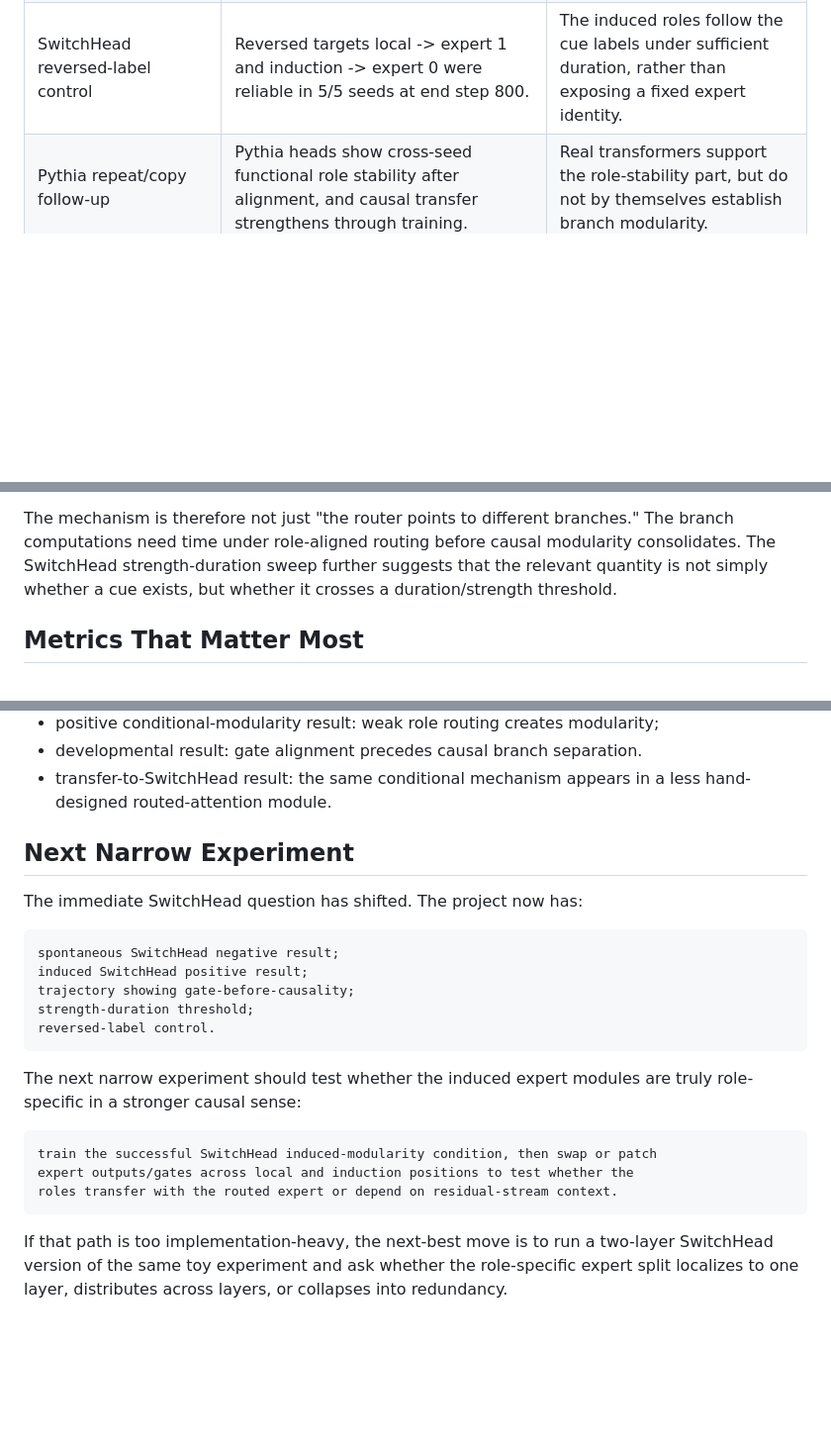
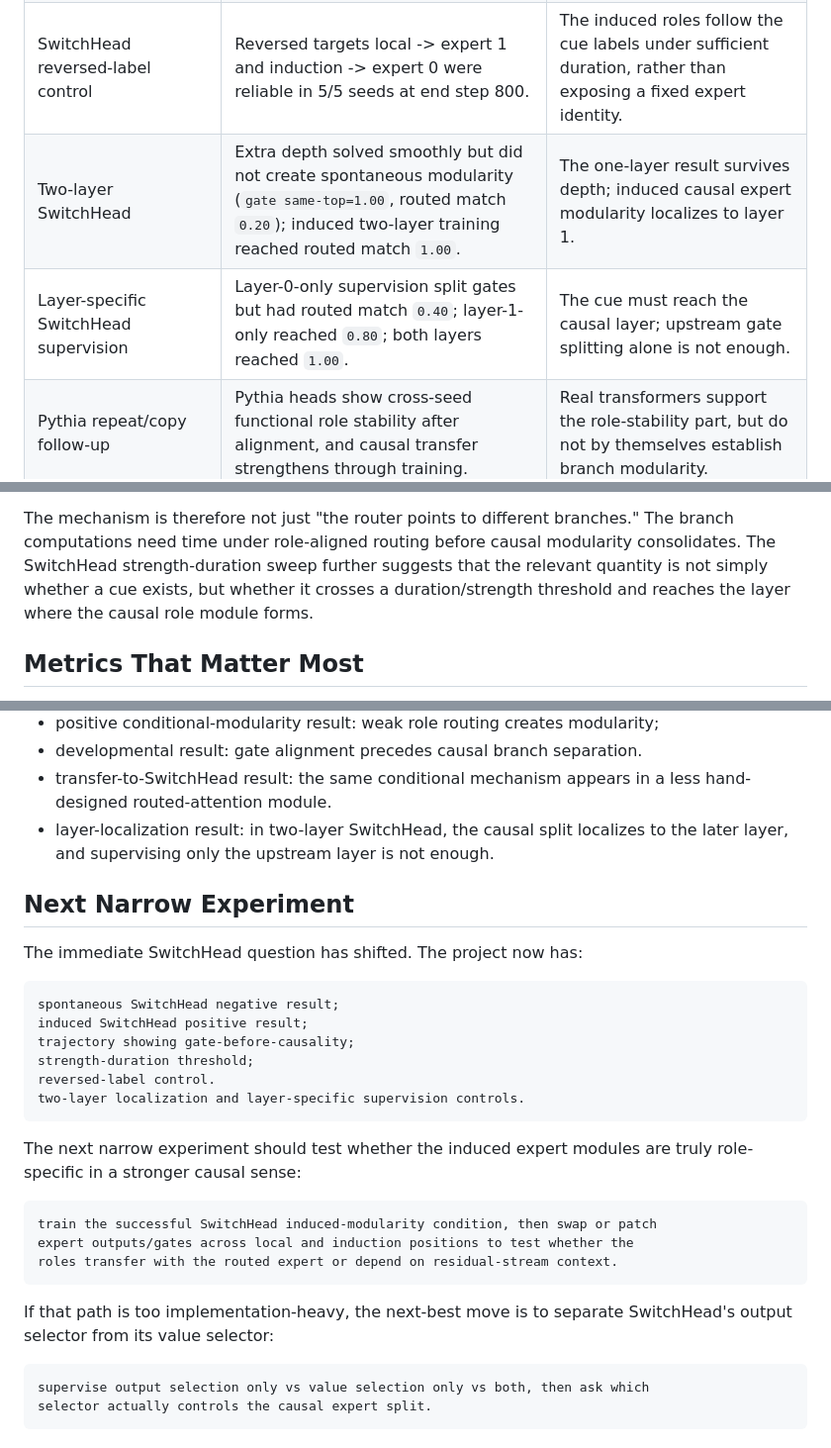
Before and after one commit to ritengzhang77-max/branch_specielization, a Markdown page: doc/phase3_structural_to_functional_synthesis.md, 3 parts joined by grey strips. Shown at 99% size. GitHub-like rendering; blank space fills up the shorter version.

Commit message:
Update synthesis with layer-specific SwitchHead results

````diff
--- a/doc/phase3_structural_to_functional_synthesis.md
+++ b/doc/phase3_structural_to_functional_synthesis.md
@@ -57,6 +57,8 @@ strong enough, and present long enough to reshape branch or expert computations.
 | SwitchHead selector trajectory | With selector pressure ending at step 450, reliable gate separation appeared by checkpoint 425; reliable causal expert separation appeared by checkpoint 500. | The gate-before-causality ordering transfers from the hand-built router to SwitchHead. |
 | SwitchHead strength-duration tradeoff | At end step 450, the first tested reliable weight was `0.05`; at end step 800, it dropped to `0.025`. | Functional modularity requires a strength-duration threshold, not arbitrary tiny cues. |
 | SwitchHead reversed-label control | Reversed targets local -> expert 1 and induction -> expert 0 were reliable in 5/5 seeds at end step 800. | The induced roles follow the cue labels under sufficient duration, rather than exposing a fixed expert identity. |
+| Two-layer SwitchHead | Extra depth solved smoothly but did not create spontaneous modularity (`gate same-top=1.00`, routed match `0.20`); induced two-layer training reached routed match `1.00`. | The one-layer result survives depth; induced causal expert modularity localizes to layer 1. |
+| Layer-specific SwitchHead supervision | Layer-0-only supervision split gates but had routed match `0.40`; layer-1-only reached `0.80`; both layers reached `1.00`. | The cue must reach the causal layer; upstream gate splitting alone is not enough. |
 | Pythia repeat/copy follow-up | Pythia heads show cross-seed functional role stability after alignment, and causal transfer strengthens through training. | Real transformers support the role-stability part, but do not by themselves establish branch modularity. |
 
 ## Current Answer
@@ -116,7 +118,8 @@ The mechanism is therefore not just "the router points to different branches."
 The branch computations need time under role-aligned routing before causal
 modularity consolidates. The SwitchHead strength-duration sweep further suggests
 that the relevant quantity is not simply whether a cue exists, but whether it
-crosses a duration/strength threshold.
+crosses a duration/strength threshold and reaches the layer where the causal
+role module forms.
 
 ## Metrics That Matter Most
 
@@ -164,6 +167,8 @@ This framing makes positive and negative results both useful:
 - developmental result: gate alignment precedes causal branch separation.
 - transfer-to-SwitchHead result: the same conditional mechanism appears in a
   less hand-designed routed-attention module.
+- layer-localization result: in two-layer SwitchHead, the causal split localizes
+  to the later layer, and supervising only the upstream layer is not enough.
 
 ## Next Narrow Experiment
 
@@ -175,6 +180,7 @@ induced SwitchHead positive result;
 trajectory showing gate-before-causality;
 strength-duration threshold;
 reversed-label control.
+two-layer localization and layer-specific supervision controls.
 ```
 
 The next narrow experiment should test whether the induced expert modules are
@@ -186,7 +192,10 @@ expert outputs/gates across local and induction positions to test whether the
 roles transfer with the routed expert or depend on residual-stream context.
 ```
 
-If that path is too implementation-heavy, the next-best move is to run a
-two-layer SwitchHead version of the same toy experiment and ask whether the
-role-specific expert split localizes to one layer, distributes across layers, or
-collapses into redundancy.
+If that path is too implementation-heavy, the next-best move is to separate
+SwitchHead's output selector from its value selector:
+
+```text
+supervise output selection only vs value selection only vs both, then ask which
+selector actually controls the causal expert split.
+```
````
Also changed, not shown: doc/autonomous_sleep_log_2026-05-23.md (+8 -0 lines), doc/provenance_log.md (+2 -0 lines).
